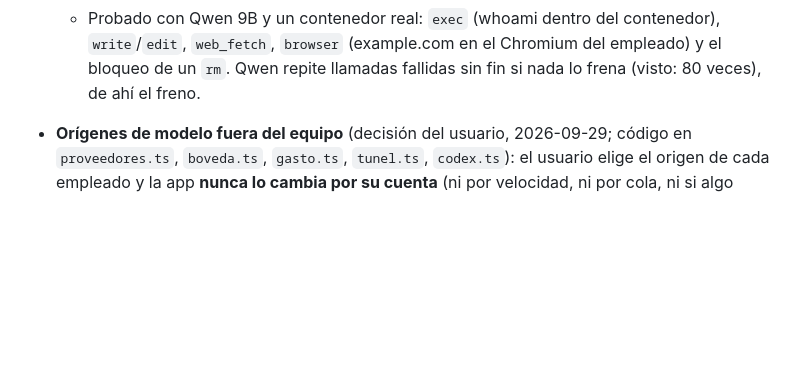
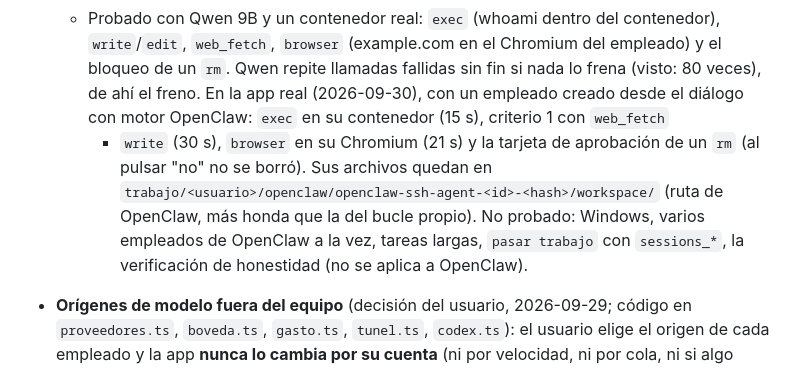
Before and after one commit to discajapon/discalaves, a Markdown page: CLAUDE.md, the part around the change. Drawn GitHub-style; blank space fills up the shorter version.

```diff
--- a/CLAUDE.md
+++ b/CLAUDE.md
@@ -296,6 +296,15 @@ imagen, ~2 min).
     contenedor), `write`/`edit`, `web_fetch`, `browser` (example.com en el
     Chromium del empleado) y el bloqueo de un `rm`. Qwen repite llamadas
     fallidas sin fin si nada lo frena (visto: 80 veces), de ahí el freno.
+    En la app real (2026-09-30), con un empleado creado desde el diálogo con
+    motor OpenClaw: `exec` en su contenedor (15 s), criterio 1 con `web_fetch`
+    + `write` (30 s), `browser` en su Chromium (21 s) y la tarjeta de
+    aprobación de un `rm` (al pulsar "no" no se borró). Sus archivos quedan en
+    `trabajo/<usuario>/openclaw/openclaw-ssh-agent-<id>-<hash>/workspace/`
+    (ruta de OpenClaw, más honda que la del bucle propio). No probado:
+    Windows, varios empleados de OpenClaw a la vez, tareas largas, `pasar
+    trabajo` con `sessions_*`, la verificación de honestidad (no se aplica a
+    OpenClaw).
 - **Orígenes de modelo fuera del equipo** (decisión del usuario, 2026-09-29; código en
   `proveedores.ts`, `boveda.ts`, `gasto.ts`, `tunel.ts`, `codex.ts`): el usuario elige el
   origen de cada empleado y la app **nunca lo cambia por su cuenta** (ni por velocidad, ni
```
Also changed, not shown: README.md (+4 -0 lines).
